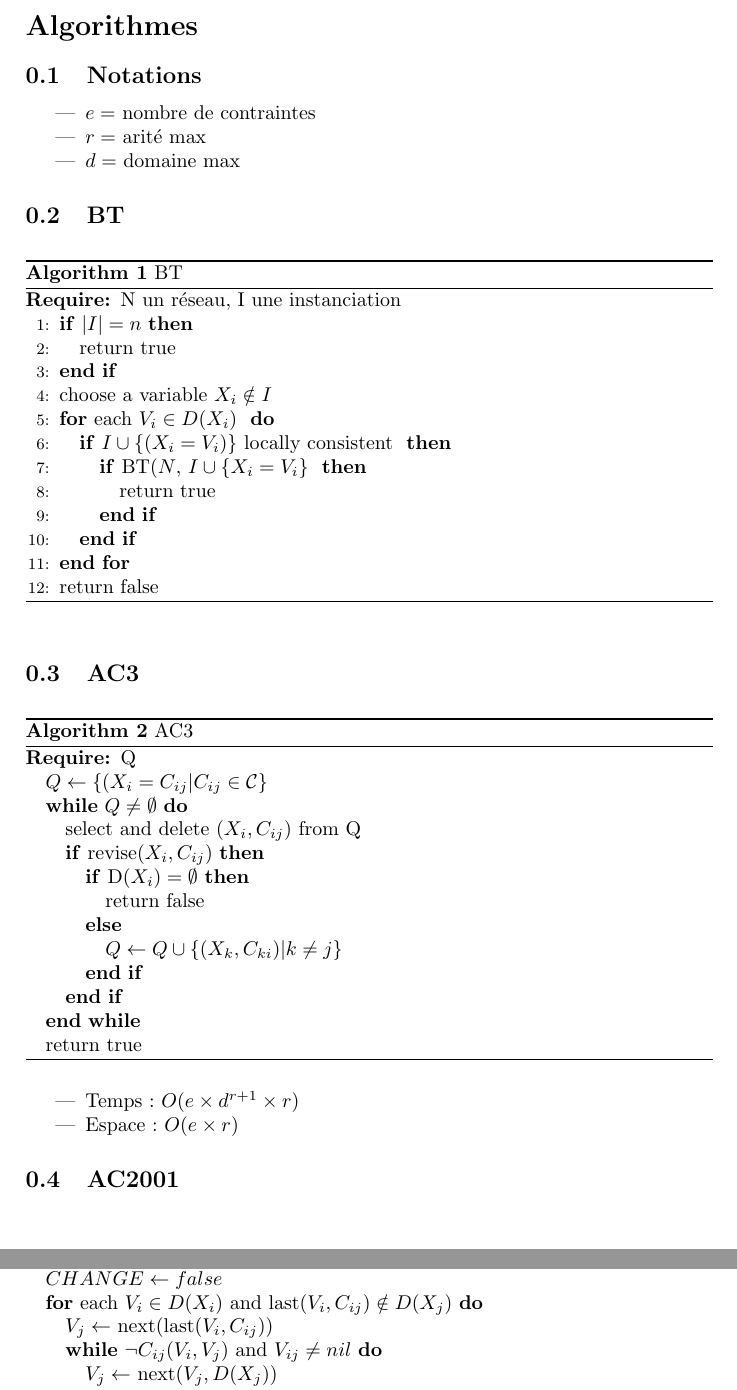
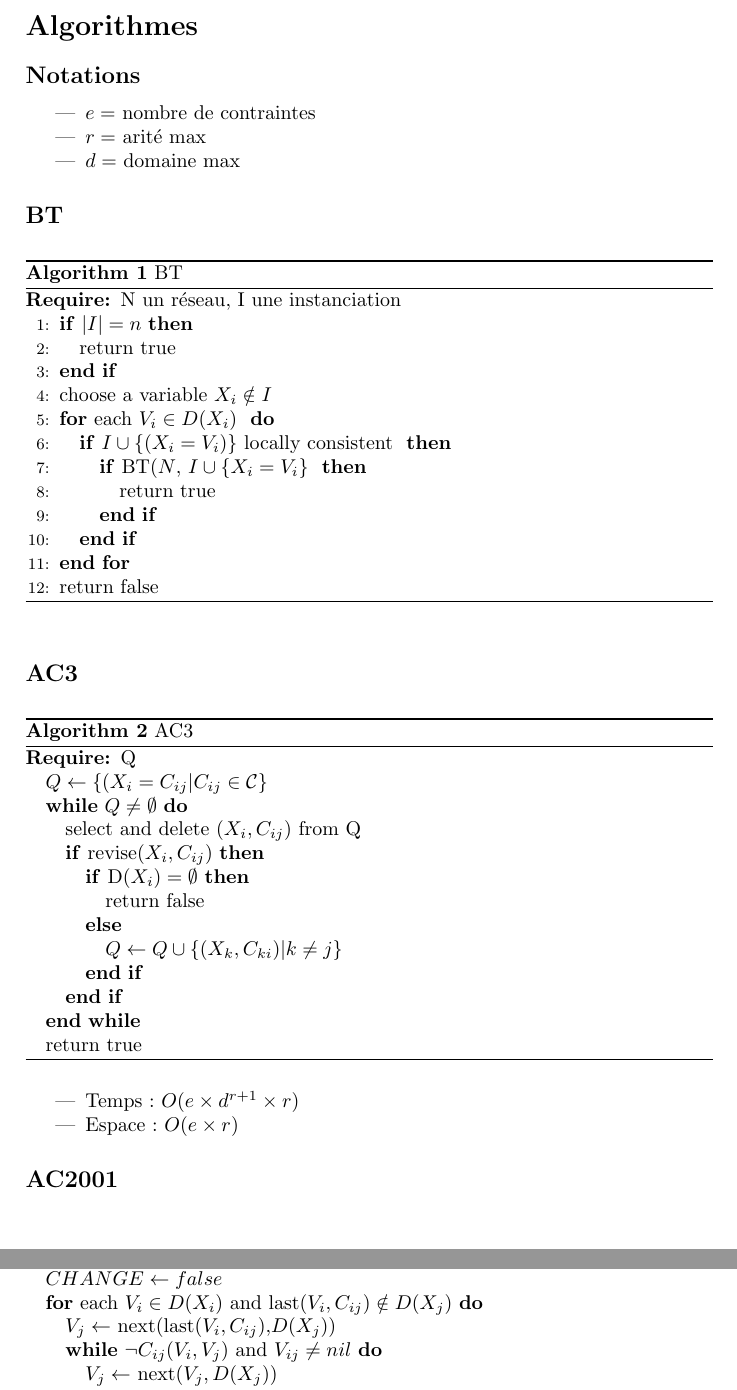
Before and after one commit to MFreeze/m2moca, a LaTeX document (margaux/margaux_algos.tex): two parts of pages 1 and 2 of 4, joined at a grey line, cut so that both start at the same text. Compiled offline with pdfLaTeX.

Commit message:
correction algo et sections contraintes

```diff
--- a/margaux/margaux_algos.tex
+++ b/margaux/margaux_algos.tex
@@ -8,14 +8,14 @@
 
 \section*{Algorithmes}
 
-\subsection{Notations}
+\subsection*{Notations}
 \begin{itemize}
 	\item $e = $ nombre de contraintes
 	\item $r = $ arité max
 	\item $d = $ domaine max
 \end{itemize}
 
-\subsection{BT}
+\subsection*{BT}
 \begin{algorithm}[!h]
 \caption{BT}
 \label{BT}
@@ -36,7 +36,7 @@
 \end{algorithmic}
 \end{algorithm}
 
-\subsection{AC3}
+\subsection*{AC3}
 \begin{algorithm}[!h]
 \caption{AC3}
 \label{AC3}
@@ -84,7 +84,7 @@
 \end{algorithm}
 
 
-\subsection{AC2001}
+\subsection*{AC2001}
 
 \begin{algorithm}[!h]
 \caption{revise(AC2001)}
@@ -93,7 +93,7 @@
 \REQUIRE $X_i$ une variable, $C_{ij}$ une contrainte portant sur $X_i,X_j$
 \STATE $CHANGE \leftarrow false$
 \FOR {each $V_i \in D(X_i)$ and last$(V_i,C_{ij}) \notin D(X_j)$}
-\STATE $V_j \leftarrow$ next(last($V_i, C_{ij} $))
+\STATE $V_j \leftarrow$ next(last($V_i, C_{ij} $),$D(X_j)$)
 \WHILE {$\neg C_{ij}(V_i,V_j)$ and $V_{ij} \neq nil$}
 \STATE $V_j \leftarrow$ next($V_j, D(X_j)$)
 \ENDWHILE
```
